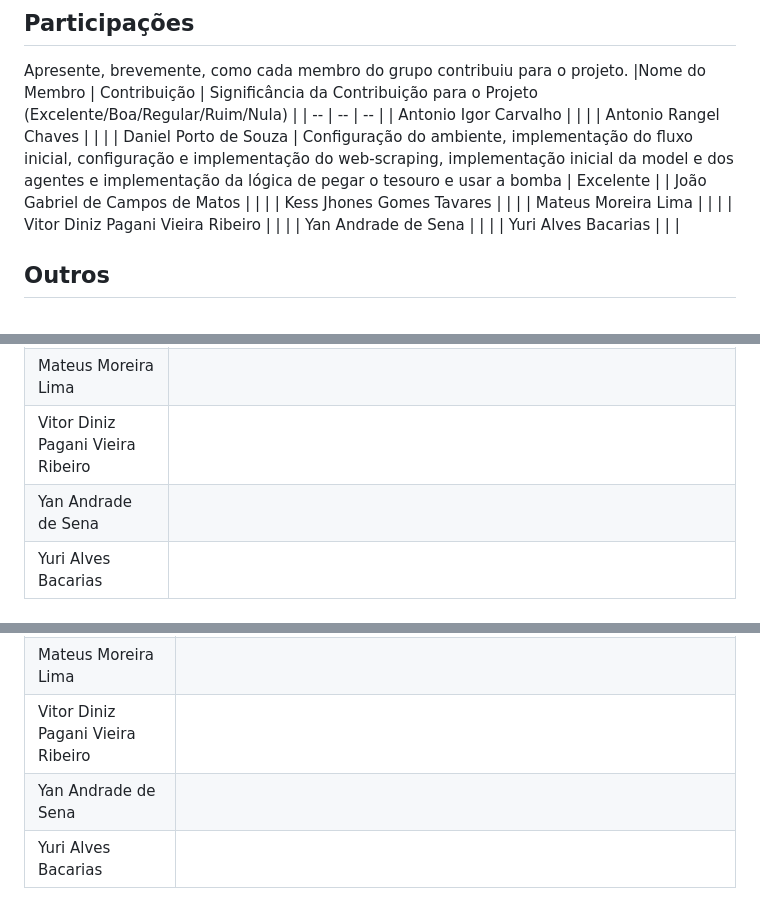
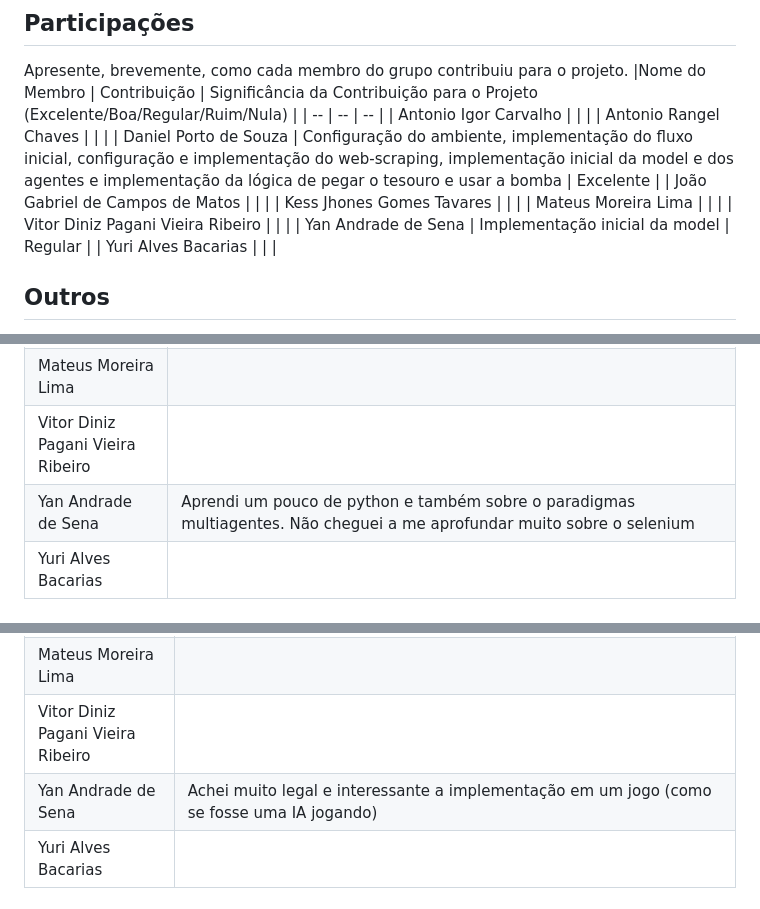
Before and after one commit to UnBParadigmas2023-1/2023.1_G3_SMA_Bomberda_Player, a Markdown page: README.md, 3 parts joined by grey strips. Rendered like a GitHub page.

```diff
--- a/README.md
+++ b/README.md
@@ -114,7 +114,7 @@ Apresente, brevemente, como cada membro do grupo contribuiu para o projeto.
 | Kess Jhones Gomes Tavares | | |
 | Mateus Moreira Lima | | |
 | Vitor Diniz Pagani Vieira Ribeiro | | |
-| Yan Andrade de Sena | | |
+| Yan Andrade de Sena | Implementação inicial da model | Regular |
 | Yuri Alves Bacarias | | |
 
 ## Outros
@@ -130,7 +130,7 @@ Quaisquer outras informações sobre o projeto podem ser descritas aqui. Não es
 | Kess Jhones Gomes Tavares | |
 | Mateus Moreira Lima | |
 | Vitor Diniz Pagani Vieira Ribeiro | |
-| Yan Andrade de Sena | |
+| Yan Andrade de Sena | Aprendi um pouco de python e também sobre o paradigmas multiagentes. Não cheguei a me aprofundar muito sobre o selenium |
 | Yuri Alves Bacarias | |
 
 ### Percepções
@@ -144,7 +144,7 @@ Quaisquer outras informações sobre o projeto podem ser descritas aqui. Não es
 | Kess Jhones Gomes Tavares | |
 | Mateus Moreira Lima | |
 | Vitor Diniz Pagani Vieira Ribeiro | |
-| Yan Andrade de Sena | |
+| Yan Andrade de Sena | Achei muito legal e interessante a implementação em um jogo (como se fosse uma IA jogando) |
 | Yuri Alves Bacarias | |
 
 ### Contribuições
```
Also changed, not shown: other parts of README.md (+3 -3 lines).
